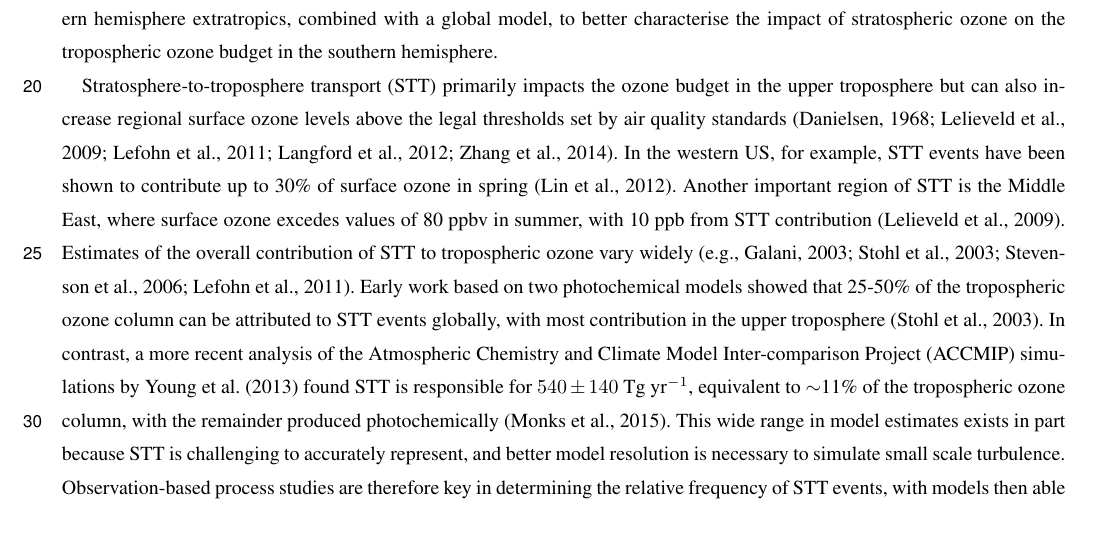
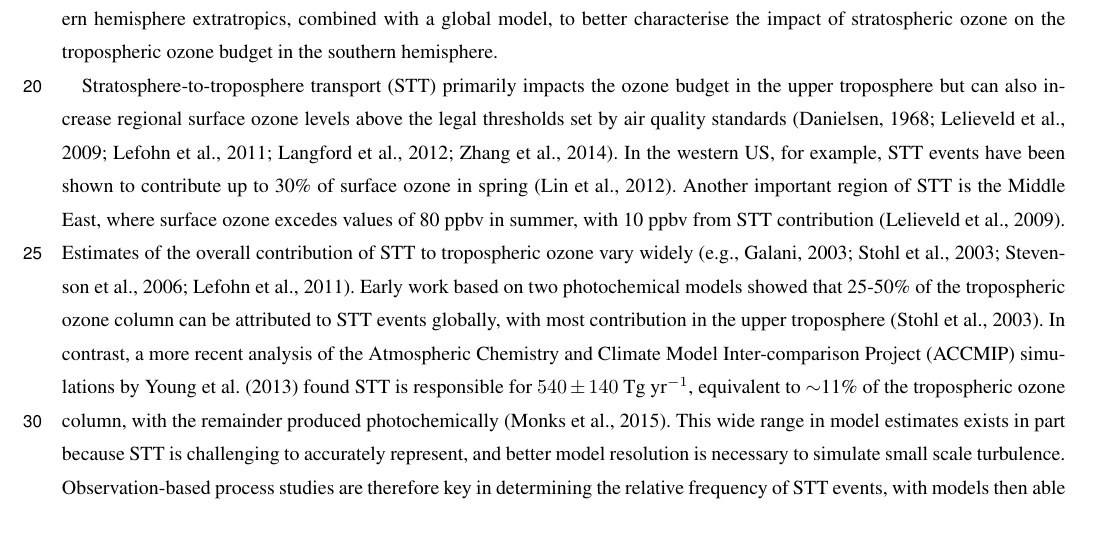
Before and after one commit to jibbals/ozonepaper, a LaTeX document (OzonePaper.tex, which reads Text/OzoneIntro.tex): part of page 2 of 28, cut so that both start at the same text. The pictures show the PDF file OzonePaper.pdf that the author committed with the source.

Commit message:
Small typo changed

```diff
--- a/Text/OzoneIntro.tex
+++ b/Text/OzoneIntro.tex
@@ -14,7 +14,7 @@ Here we use a multi-year record of ozonesonde observations from sites in the sou
 
 Stratosphere-to-troposphere transport (STT) primarily impacts the ozone budget in the upper troposphere but can also increase regional surface ozone levels above the legal thresholds set by air quality standards \citep{Danielson1968, Lelieveld2009, Lefohn2011, Langford2012, Zhang2014}.
 In the western US, for example, STT events have been shown to contribute up to 30\% of surface ozone in spring \citep{Lin2012}.
-Another important region of STT is the Middle East, where surface ozone excedes values of 80~ppbv in summer, with 10~ppb from STT contribution \citep{Lelieveld2009}.
+Another important region of STT is the Middle East, where surface ozone excedes values of 80~ppbv in summer, with 10~ppbv from STT contribution \citep{Lelieveld2009}.
 Estimates of the overall contribution of STT to tropospheric ozone vary widely \citep[e.g.,][]{Galani2003, Stohl2003, Stevenson2006, Lefohn2011}.
 Early work based on two photochemical models showed that 25-50\% of the tropospheric ozone column can be attributed to STT events globally, with most contribution in the upper troposphere \citep{Stohl2003}.
 In contrast, a more recent analysis of the Atmospheric Chemistry and Climate Model Inter-comparison Project (ACCMIP) simulations by \citet{Young2013} found STT is responsible for $540\pm140$~Tg yr$^{-1}$, equivalent to $\sim$11\% of the tropospheric ozone column, with the remainder produced photochemically \citep{Monks2015}.
```
Also changed, not shown: OzonePaper.tex (+1 -0 lines), OzonePaper.pdf.
